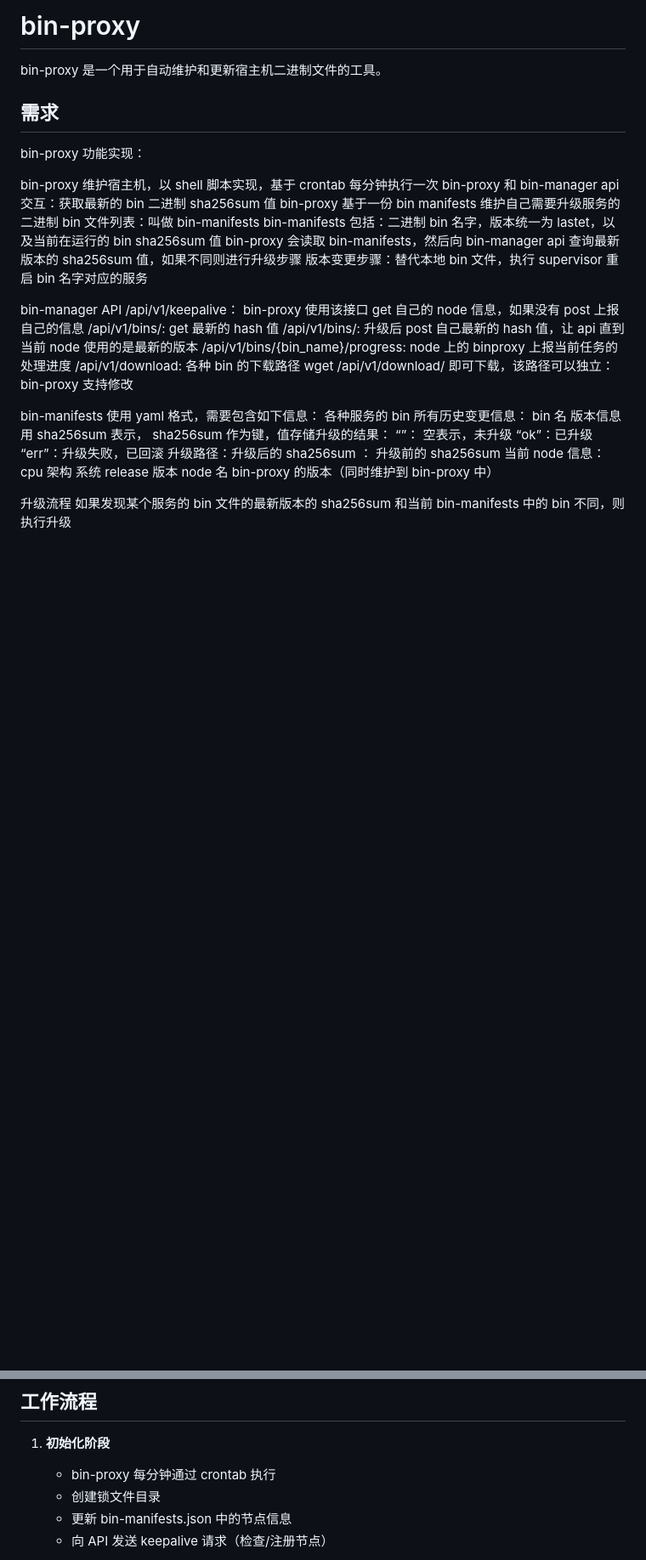
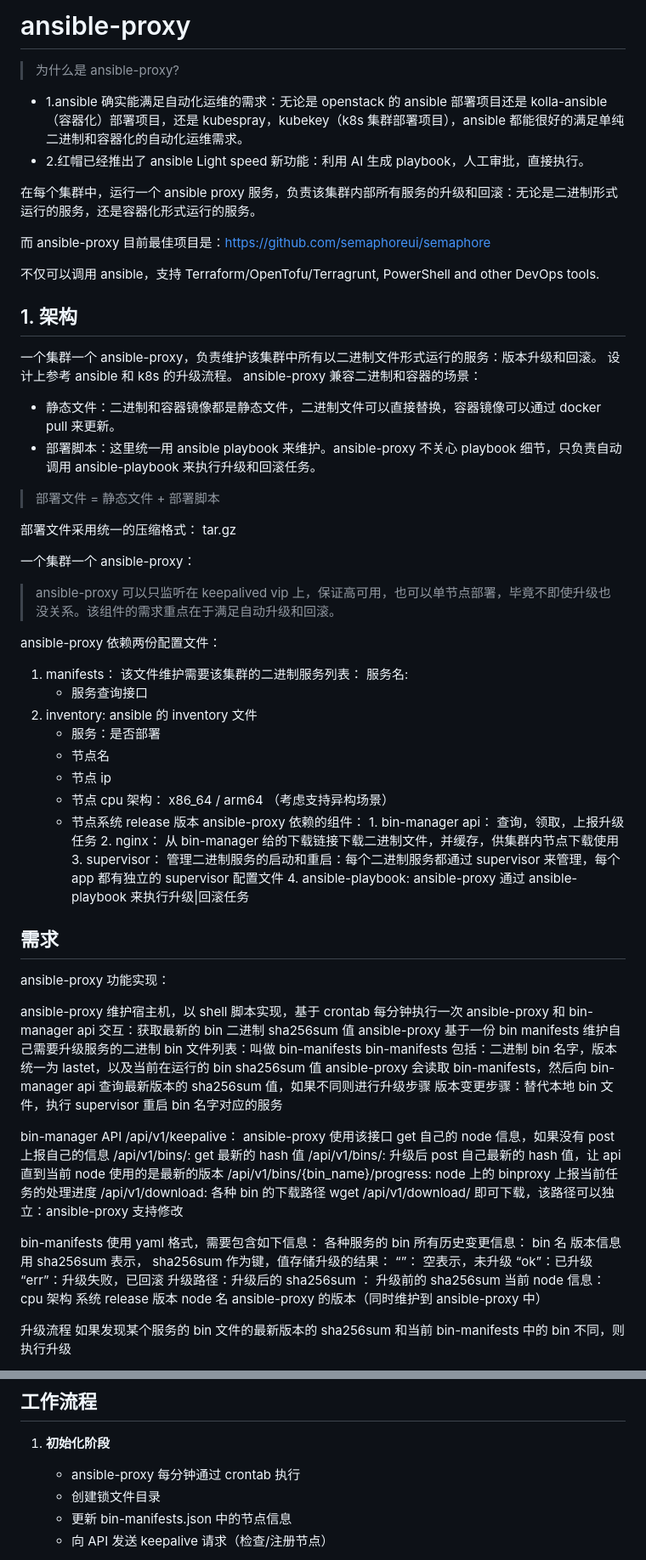
Before and after one commit to felix-001/qnHackathon, a Markdown page: scripts/README.md, 2 parts joined by grey strips. Shown at 85% size. Rendered like a GitHub page; blank space fills up the shorter version.

Commit message:
重命名 bin-proxy 为 ansible-proxy，并更新相关文档以反映新名称和功能

```diff
--- a/scripts/README.md
+++ b/scripts/README.md
@@ -1,24 +1,66 @@
-# bin-proxy
+# ansible-proxy
 
-bin-proxy 是一个用于自动维护和更新宿主机二进制文件的工具。
+> 为什么是 ansible-proxy?
+
+- 1.ansible 确实能满足自动化运维的需求：无论是 openstack 的 ansible 部署项目还是 kolla-ansible（容器化）部署项目，还是 kubespray，kubekey（k8s 集群部署项目），ansible 都能很好的满足单纯二进制和容器化的自动化运维需求。
+- 2.红帽已经推出了 ansible Light speed 新功能：利用 AI 生成 playbook，人工审批，直接执行。
+
+在每个集群中，运行一个 ansible proxy 服务，负责该集群内部所有服务的升级和回滚：无论是二进制形式运行的服务，还是容器化形式运行的服务。
+
+而 ansible-proxy 目前最佳项目是：<https://github.com/semaphoreui/semaphore>
+
+不仅可以调用 ansible，支持 Terraform/OpenTofu/Terragrunt, PowerShell and other DevOps tools.
+
+## 1. 架构
+
+一个集群一个 ansible-proxy，负责维护该集群中所有以二进制文件形式运行的服务：版本升级和回滚。
+设计上参考 ansible 和 k8s 的升级流程。
+ansible-proxy 兼容二进制和容器的场景：
+
+- 静态文件：二进制和容器镜像都是静态文件，二进制文件可以直接替换，容器镜像可以通过 docker pull 来更新。
+- 部署脚本：这里统一用 ansible playbook 来维护。ansible-proxy 不关心 playbook 细节，只负责自动调用 ansible-playbook 来执行升级和回滚任务。
+
+> 部署文件 = 静态文件 + 部署脚本
+
+部署文件采用统一的压缩格式： tar.gz
+
+一个集群一个 ansible-proxy：
+  > ansible-proxy 可以只监听在 keepalived vip 上，保证高可用，也可以单节点部署，毕竟不即使升级也没关系。该组件的需求重点在于满足自动升级和回滚。
+
+  ansible-proxy 依赖两份配置文件：
+
+  1. manifests： 该文件维护需要该集群的二进制服务列表：
+     服务名:
+     - 服务查询接口
+  2. inventory: ansible 的 inventory 文件
+      - 服务：是否部署
+      - 节点名
+      - 节点 ip
+      - 节点 cpu 架构： x86_64 / arm64 （考虑支持异构场景）
+      - 节点系统 release 版本
+  ansible-proxy 依赖的组件：
+    1. bin-manager api： 查询，领取，上报升级任务
+    2. nginx： 从 bin-manager 给的下载链接下载二进制文件，并缓存，供集群内节点下载使用
+    3. supervisor： 管理二进制服务的启动和重启：每个二进制服务都通过 supervisor 来管理，每个 app 都有独立的 supervisor 配置文件
+    4. ansible-playbook: ansible-proxy 通过 ansible-playbook 来执行升级|回滚任务
 
 ## 需求
 
-bin-proxy 功能实现：
+ansible-proxy 功能实现：
 
-bin-proxy 维护宿主机，以 shell 脚本实现，基于 crontab 每分钟执行一次
-bin-proxy 和 bin-manager api 交互：获取最新的 bin 二进制 sha256sum 值
-bin-proxy 基于一份 bin manifests 维护自己需要升级服务的二进制 bin 文件列表：叫做 bin-manifests
+ansible-proxy 维护宿主机，以 shell 脚本实现，基于 crontab 每分钟执行一次
+ansible-proxy 和 bin-manager api 交互：获取最新的 bin 二进制 sha256sum 值
+ansible-proxy 基于一份 bin manifests 维护自己需要升级服务的二进制 bin 文件列表：叫做 bin-manifests
 bin-manifests 包括：二进制 bin 名字，版本统一为 lastet，以及当前在运行的 bin sha256sum 值
-bin-proxy 会读取 bin-manifests，然后向 bin-manager api 查询最新版本的 sha256sum 值，如果不同则进行升级步骤
+ansible-proxy 会读取 bin-manifests，然后向 bin-manager api 查询最新版本的 sha256sum 值，如果不同则进行升级步骤
 版本变更步骤：替代本地 bin 文件，执行 supervisor 重启 bin 名字对应的服务
 
 bin-manager API
-/api/v1/keepalive： bin-proxy 使用该接口 get 自己的 node 信息，如果没有 post 上报自己的信息
+/api/v1/keepalive： ansible-proxy 使用该接口 get 自己的 node 信息，如果没有 post 上报自己的信息
 /api/v1/bins/: get 最新的 hash 值
 /api/v1/bins/: 升级后 post 自己最新的 hash 值，让 api 直到当前 node 使用的是最新的版本
 /api/v1/bins/{bin_name}/progress: node 上的 binproxy 上报当前任务的处理进度
-/api/v1/download: 各种 bin 的下载路径 wget /api/v1/download/ 即可下载，该路径可以独立：bin-proxy 支持修改
+/api/v1/download: 各种 bin 的下载路径 wget /api/v1/download/ 即可下载，该路径可以独立：ansible-proxy 支持修改
 
 bin-manifests 使用 yaml 格式，需要包含如下信息：
 各种服务的 bin 所有历史变更信息：
@@ -32,7 +74,7 @@ bin 名
 cpu 架构
 系统 release 版本
 node 名
-bin-proxy 的版本（同时维护到 bin-proxy 中）
+ansible-proxy 的版本（同时维护到 ansible-proxy 中）
 
 升级流程
 如果发现某个服务的 bin 文件的最新版本的 sha256sum 和当前 bin-manifests 中的 bin 不同，则执行升级
@@ -359,7 +401,7 @@ Response: 二进制文件流
 ## 工作流程
 
 1. **初始化阶段**
-   - bin-proxy 每分钟通过 crontab 执行
+   - ansible-proxy 每分钟通过 crontab 执行
    - 创建锁文件目录
    - 更新 bin-manifests.json 中的节点信息
    - 向 API 发送 keepalive 请求（检查/注册节点）
```
Also changed, not shown: other parts of scripts/README.md (+23 -23 lines).
